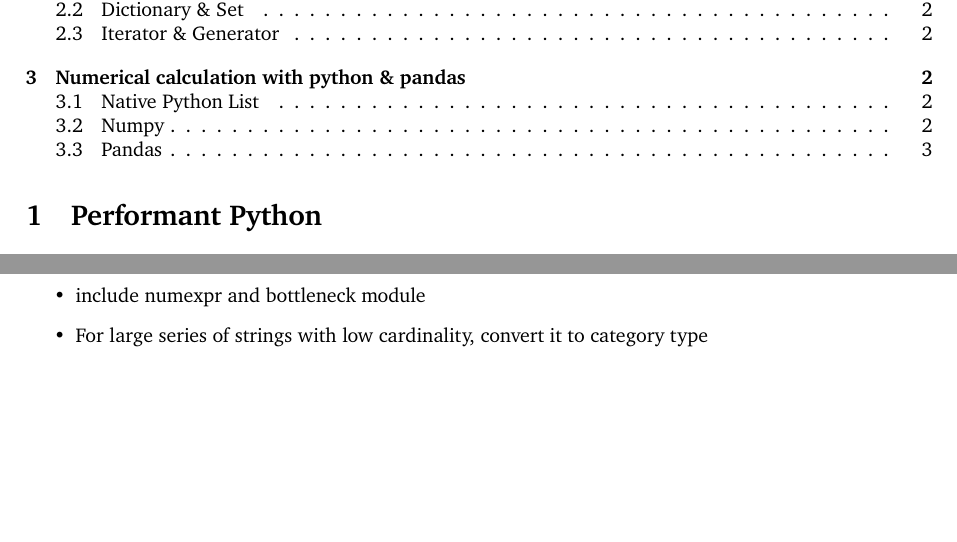
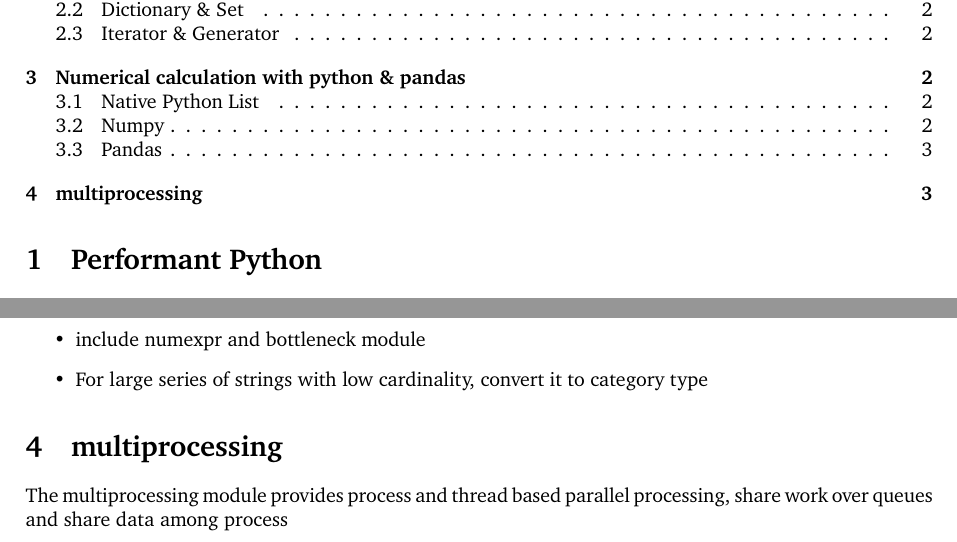
Before and after one commit to SkyBlueRW/Data-Science-Learning, a LaTeX document (High Performance Python/main.tex): two parts of pages 1 and 3 of 3, joined at a grey line, cut so that both start at the same text, the shorter picture padded with empty space. Compiled offline with pdfLaTeX.

Commit message:
update on numerical calculation

```diff
--- a/High Performance Python/main.tex
+++ b/High Performance Python/main.tex
@@ -97,6 +97,8 @@
 			\item For large series of strings with low cardinality, convert it to category type
 		\end{itemize}
 
+\section{multiprocessing}
+	The multiprocessing module provides process and thread based parallel processing, share work over queues and share data among process
 
 
 
```
Also changed, not shown: High Performance Python/High Performance Python.pdf (added).
